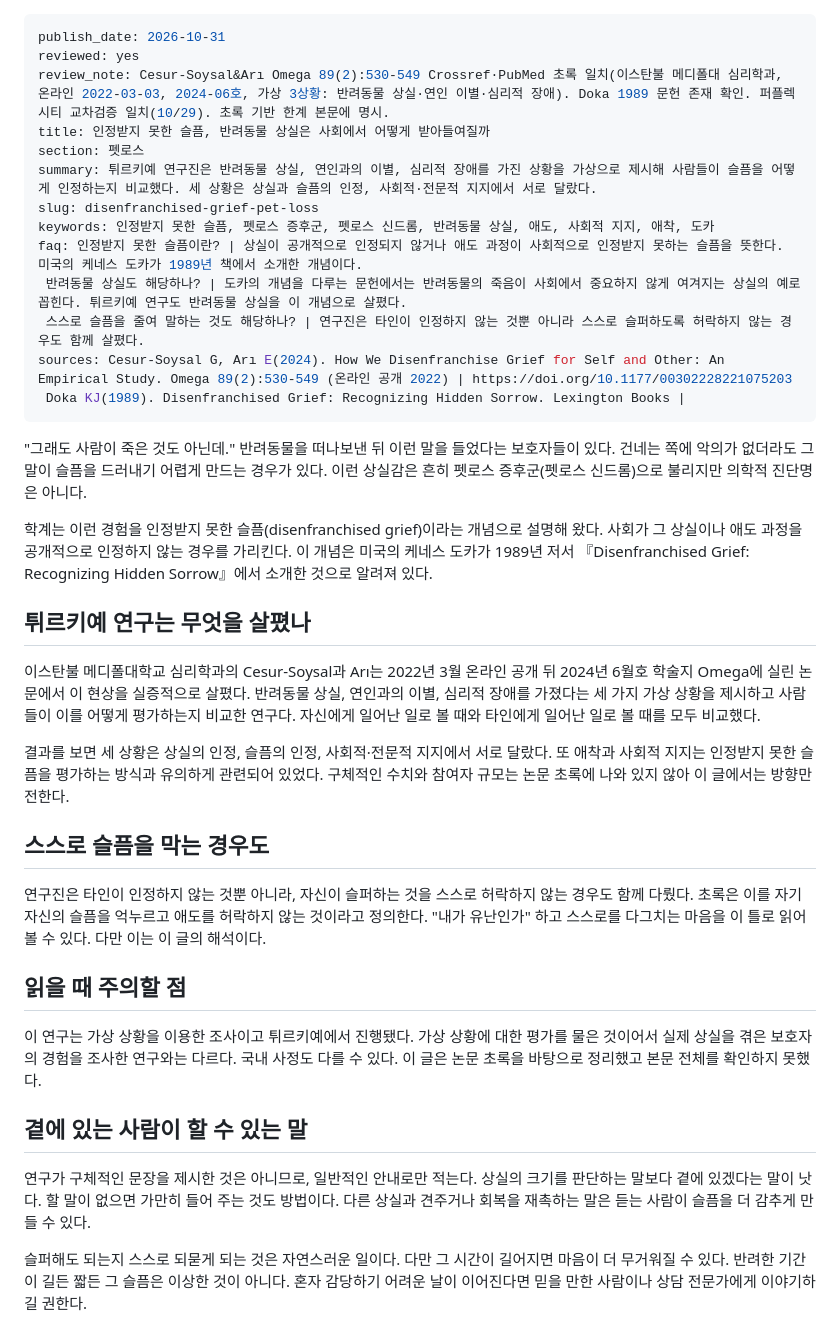
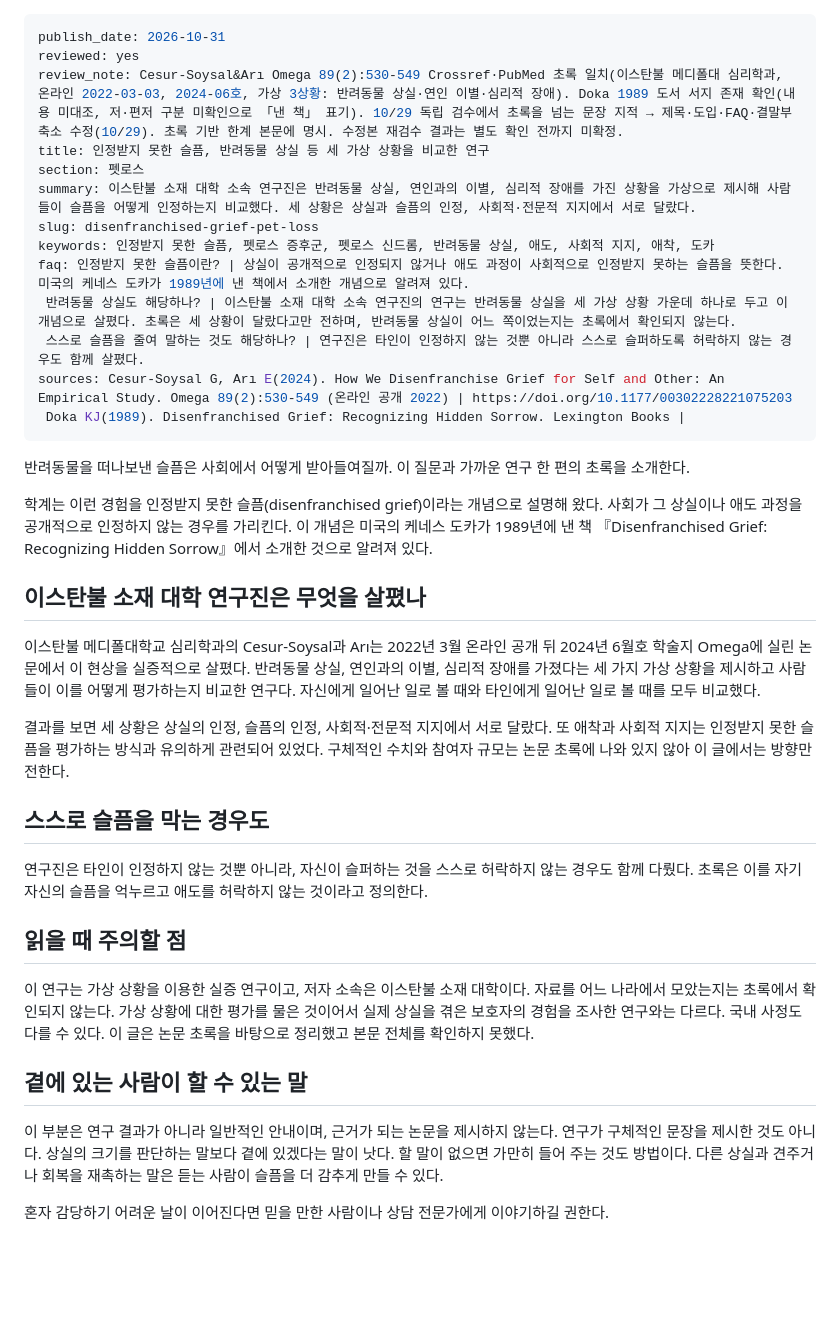
Before and after one commit to tothemoonpark-cpu/petlusnews, a Markdown page: _queue/disenfranchised-grief-pet-loss.md, the part around the change. Drawn GitHub-style; blank space fills up the shorter version.

```diff
--- a/_queue/disenfranchised-grief-pet-loss.md
+++ b/_queue/disenfranchised-grief-pet-loss.md
@@ -1,23 +1,23 @@
 ---
 publish_date: 2026-10-31
 reviewed: yes
-review_note: Cesur-Soysal&Arı Omega 89(2):530-549 Crossref·PubMed 초록 일치(이스탄불 메디폴대 심리학과, 온라인 2022-03-03, 2024-06호, 가상 3상황: 반려동물 상실·연인 이별·심리적 장애). Doka 1989 문헌 존재 확인. 퍼플렉시티 교차검증 일치(10/29). 초록 기반 한계 본문에 명시.
-title: 인정받지 못한 슬픔, 반려동물 상실은 사회에서 어떻게 받아들여질까
+review_note: Cesur-Soysal&Arı Omega 89(2):530-549 Crossref·PubMed 초록 일치(이스탄불 메디폴대 심리학과, 온라인 2022-03-03, 2024-06호, 가상 3상황: 반려동물 상실·연인 이별·심리적 장애). Doka 1989 도서 서지 존재 확인(내용 미대조, 저·편저 구분 미확인으로 「낸 책」 표기). 10/29 독립 검수에서 초록을 넘는 문장 지적 → 제목·도입·FAQ·결말부 축소 수정(10/29). 초록 기반 한계 본문에 명시. 수정본 재검수 결과는 별도 확인 전까지 미확정.
+title: 인정받지 못한 슬픔, 반려동물 상실 등 세 가상 상황을 비교한 연구
 section: 펫로스
-summary: 튀르키예 연구진은 반려동물 상실, 연인과의 이별, 심리적 장애를 가진 상황을 가상으로 제시해 사람들이 슬픔을 어떻게 인정하는지 비교했다. 세 상황은 상실과 슬픔의 인정, 사회적·전문적 지지에서 서로 달랐다.
+summary: 이스탄불 소재 대학 소속 연구진은 반려동물 상실, 연인과의 이별, 심리적 장애를 가진 상황을 가상으로 제시해 사람들이 슬픔을 어떻게 인정하는지 비교했다. 세 상황은 상실과 슬픔의 인정, 사회적·전문적 지지에서 서로 달랐다.
 slug: disenfranchised-grief-pet-loss
 keywords: 인정받지 못한 슬픔, 펫로스 증후군, 펫로스 신드롬, 반려동물 상실, 애도, 사회적 지지, 애착, 도카
-faq: 인정받지 못한 슬픔이란? | 상실이 공개적으로 인정되지 않거나 애도 과정이 사회적으로 인정받지 못하는 슬픔을 뜻한다. 미국의 케네스 도카가 1989년 책에서 소개한 개념이다.
- 반려동물 상실도 해당하나? | 도카의 개념을 다루는 문헌에서는 반려동물의 죽음이 사회에서 중요하지 않게 여겨지는 상실의 예로 꼽힌다. 튀르키예 연구도 반려동물 상실을 이 개념으로 살폈다.
+faq: 인정받지 못한 슬픔이란? | 상실이 공개적으로 인정되지 않거나 애도 과정이 사회적으로 인정받지 못하는 슬픔을 뜻한다. 미국의 케네스 도카가 1989년에 낸 책에서 소개한 개념으로 알려져 있다.
+ 반려동물 상실도 해당하나? | 이스탄불 소재 대학 소속 연구진의 연구는 반려동물 상실을 세 가상 상황 가운데 하나로 두고 이 개념으로 살폈다. 초록은 세 상황이 달랐다고만 전하며, 반려동물 상실이 어느 쪽이었는지는 초록에서 확인되지 않는다.
  스스로 슬픔을 줄여 말하는 것도 해당하나? | 연구진은 타인이 인정하지 않는 것뿐 아니라 스스로 슬퍼하도록 허락하지 않는 경우도 함께 살폈다.
 sources: Cesur-Soysal G, Arı E(2024). How We Disenfranchise Grief for Self and Other: An Empirical Study. Omega 89(2):530-549 (온라인 공개 2022) | https://doi.org/10.1177/00302228221075203
  Doka KJ(1989). Disenfranchised Grief: Recognizing Hidden Sorrow. Lexington Books |
 ---
-"그래도 사람이 죽은 것도 아닌데." 반려동물을 떠나보낸 뒤 이런 말을 들었다는 보호자들이 있다. 건네는 쪽에 악의가 없더라도 그 말이 슬픔을 드러내기 어렵게 만드는 경우가 있다. 이런 상실감은 흔히 펫로스 증후군(펫로스 신드롬)으로 불리지만 의학적 진단명은 아니다.
+반려동물을 떠나보낸 슬픔은 사회에서 어떻게 받아들여질까. 이 질문과 가까운 연구 한 편의 초록을 소개한다.
 
-학계는 이런 경험을 인정받지 못한 슬픔(disenfranchised grief)이라는 개념으로 설명해 왔다. 사회가 그 상실이나 애도 과정을 공개적으로 인정하지 않는 경우를 가리킨다. 이 개념은 미국의 케네스 도카가 1989년 저서 『Disenfranchised Grief: Recognizing Hidden Sorrow』에서 소개한 것으로 알려져 있다.
+학계는 이런 경험을 인정받지 못한 슬픔(disenfranchised grief)이라는 개념으로 설명해 왔다. 사회가 그 상실이나 애도 과정을 공개적으로 인정하지 않는 경우를 가리킨다. 이 개념은 미국의 케네스 도카가 1989년에 낸 책 『Disenfranchised Grief: Recognizing Hidden Sorrow』에서 소개한 것으로 알려져 있다.
 
-## 튀르키예 연구는 무엇을 살폈나
+## 이스탄불 소재 대학 연구진은 무엇을 살폈나
 
 이스탄불 메디폴대학교 심리학과의 Cesur-Soysal과 Arı는 2022년 3월 온라인 공개 뒤 2024년 6월호 학술지 Omega에 실린 논문에서 이 현상을 실증적으로 살폈다. 반려동물 상실, 연인과의 이별, 심리적 장애를 가졌다는 세 가지 가상 상황을 제시하고 사람들이 이를 어떻게 평가하는지 비교한 연구다. 자신에게 일어난 일로 볼 때와 타인에게 일어난 일로 볼 때를 모두 비교했다.
 
@@ -25,14 +25,14 @@ sources: Cesur-Soysal G, Arı E(2024). How We Disenfranchise Grief for Self and
 
 ## 스스로 슬픔을 막는 경우도
 
-연구진은 타인이 인정하지 않는 것뿐 아니라, 자신이 슬퍼하는 것을 스스로 허락하지 않는 경우도 함께 다뤘다. 초록은 이를 자기 자신의 슬픔을 억누르고 애도를 허락하지 않는 것이라고 정의한다. "내가 유난인가" 하고 스스로를 다그치는 마음을 이 틀로 읽어 볼 수 있다. 다만 이는 이 글의 해석이다.
+연구진은 타인이 인정하지 않는 것뿐 아니라, 자신이 슬퍼하는 것을 스스로 허락하지 않는 경우도 함께 다뤘다. 초록은 이를 자기 자신의 슬픔을 억누르고 애도를 허락하지 않는 것이라고 정의한다.
 
 ## 읽을 때 주의할 점
 
-이 연구는 가상 상황을 이용한 조사이고 튀르키예에서 진행됐다. 가상 상황에 대한 평가를 물은 것이어서 실제 상실을 겪은 보호자의 경험을 조사한 연구와는 다르다. 국내 사정도 다를 수 있다. 이 글은 논문 초록을 바탕으로 정리했고 본문 전체를 확인하지 못했다.
+이 연구는 가상 상황을 이용한 실증 연구이고, 저자 소속은 이스탄불 소재 대학이다. 자료를 어느 나라에서 모았는지는 초록에서 확인되지 않는다. 가상 상황에 대한 평가를 물은 것이어서 실제 상실을 겪은 보호자의 경험을 조사한 연구와는 다르다. 국내 사정도 다를 수 있다. 이 글은 논문 초록을 바탕으로 정리했고 본문 전체를 확인하지 못했다.
 
 ## 곁에 있는 사람이 할 수 있는 말
 
-연구가 구체적인 문장을 제시한 것은 아니므로, 일반적인 안내로만 적는다. 상실의 크기를 판단하는 말보다 곁에 있겠다는 말이 낫다. 할 말이 없으면 가만히 들어 주는 것도 방법이다. 다른 상실과 견주거나 회복을 재촉하는 말은 듣는 사람이 슬픔을 더 감추게 만들 수 있다.
+이 부분은 연구 결과가 아니라 일반적인 안내이며, 근거가 되는 논문을 제시하지 않는다. 연구가 구체적인 문장을 제시한 것도 아니다. 상실의 크기를 판단하는 말보다 곁에 있겠다는 말이 낫다. 할 말이 없으면 가만히 들어 주는 것도 방법이다. 다른 상실과 견주거나 회복을 재촉하는 말은 듣는 사람이 슬픔을 더 감추게 만들 수 있다.
 
-슬퍼해도 되는지 스스로 되묻게 되는 것은 자연스러운 일이다. 다만 그 시간이 길어지면 마음이 더 무거워질 수 있다. 반려한 기간이 길든 짧든 그 슬픔은 이상한 것이 아니다. 혼자 감당하기 어려운 날이 이어진다면 믿을 만한 사람이나 상담 전문가에게 이야기하길 권한다.
+혼자 감당하기 어려운 날이 이어진다면 믿을 만한 사람이나 상담 전문가에게 이야기하길 권한다.
```
Also changed, not shown: _queue/grief-writing-evidence.md (+11 -11 lines).
